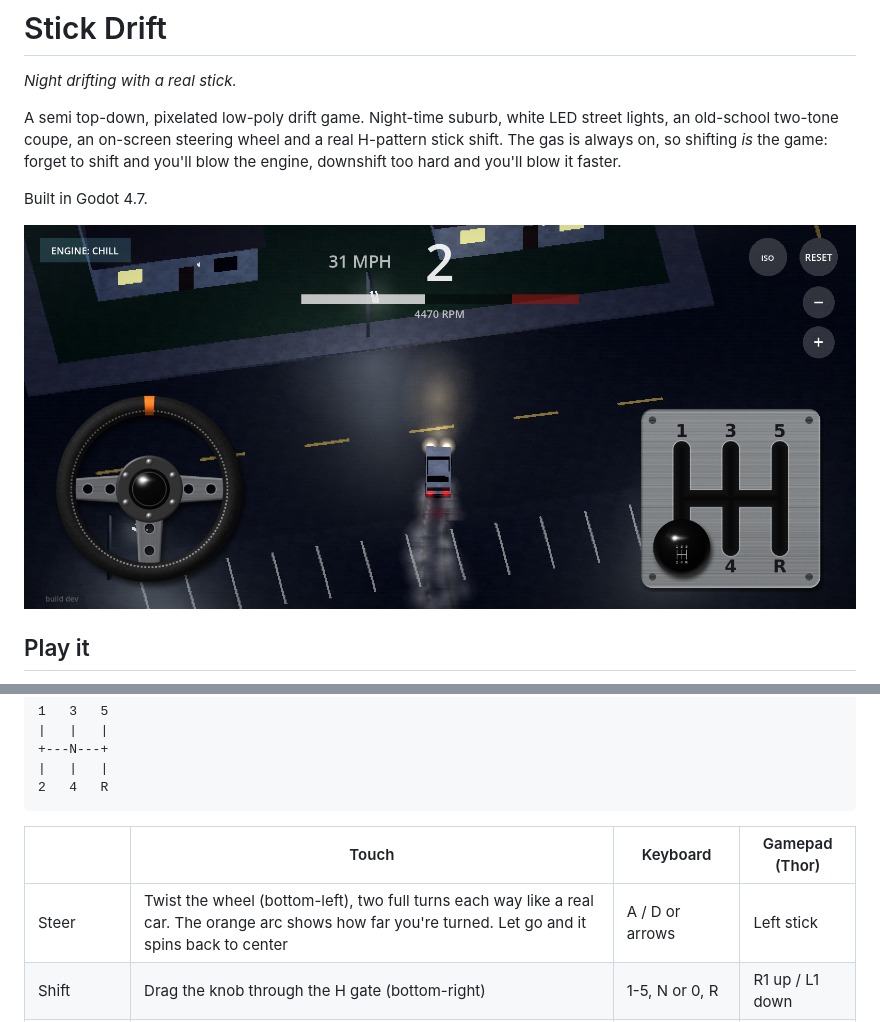
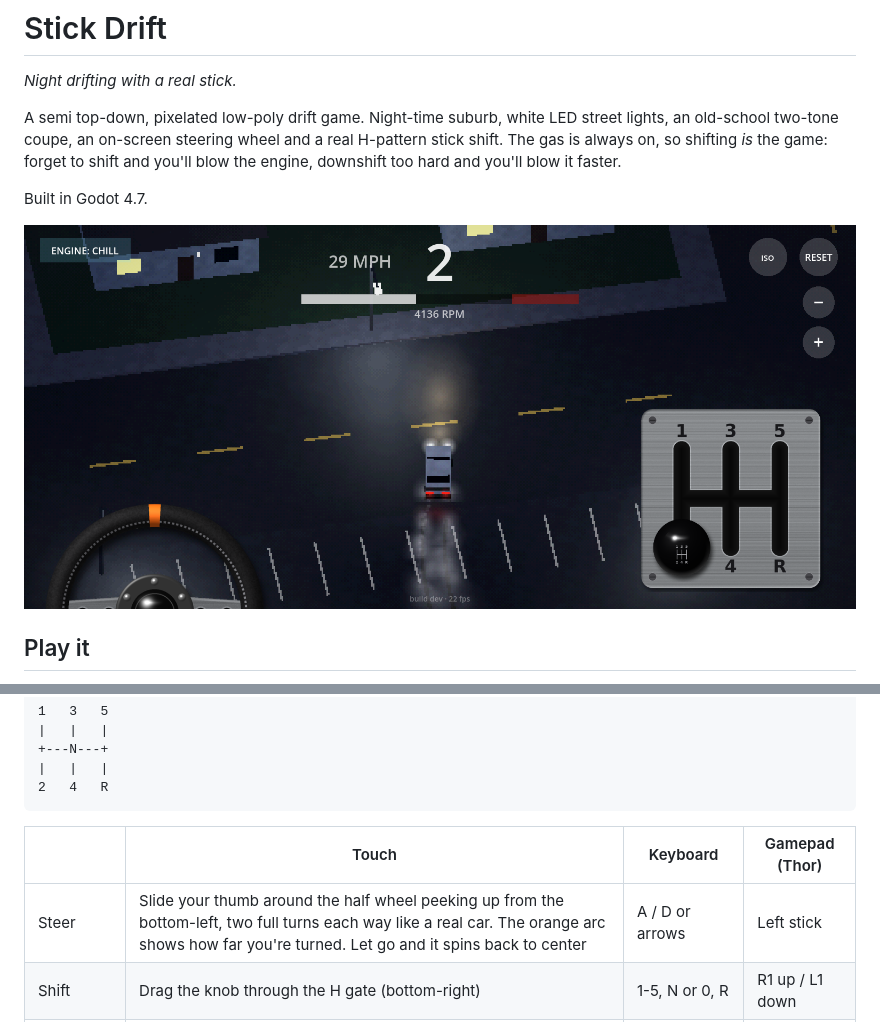
Before and after one commit to StoneColdOS/stick-drift, a Markdown page: README.md, 2 parts joined by grey strips. Rendered like a GitHub page; pictures changed too: docs/screenshots/drift.png.

Commit message:
Smoother: easier flicks, half wheel, auto quality, cheaper rendering
- Flick threshold 0.22 -> 0.12 of lock and only twists away from centre count
  (letting the wheel spin back no longer kicks); kicks last a bit longer
- Steering wheel sits on the bottom edge with only the top half showing
- Auto quality: if fps stays under 50 the world drops to chunkier pixels
- Bloom off (~20% of frame time), street lights culled tighter (~15%),
  grit textures linearly filtered (no shimmer), cheaper dither shader
- FPS readout next to the build number

Co-Authored-By: Claude Opus 5.5 <noreply@anthropic.com>
Claude-Session: https://claude.ai/code/session_01X5D3N9oUK59uFhYSHv3wU5

```diff
--- a/README.md
+++ b/README.md
@@ -30,7 +30,7 @@ Built in Godot 4.7.
 
 | | Touch | Keyboard | Gamepad (Thor) |
 |---|---|---|---|
-| Steer | Twist the wheel (bottom-left), two full turns each way like a real car. The orange arc shows how far you're turned. Let go and it spins back to center | A / D or arrows | Left stick |
+| Steer | Slide your thumb around the half wheel peeking up from the bottom-left, two full turns each way like a real car. The orange arc shows how far you're turned. Let go and it spins back to center | A / D or arrows | Left stick |
 | Shift | Drag the knob through the H gate (bottom-right) | 1-5, N or 0, R | R1 up / L1 down |
 | Kick the rear out | Flick the wheel quickly, or downshift while turning (no e-brake) | Space (or tap A/D) | B |
 | Camera | ISO / 3D button (top-right): flat isometric or perspective, both behind the car | V | Select |
```
Also changed, not shown: docs/screenshots/parked.png, 7 other files.
